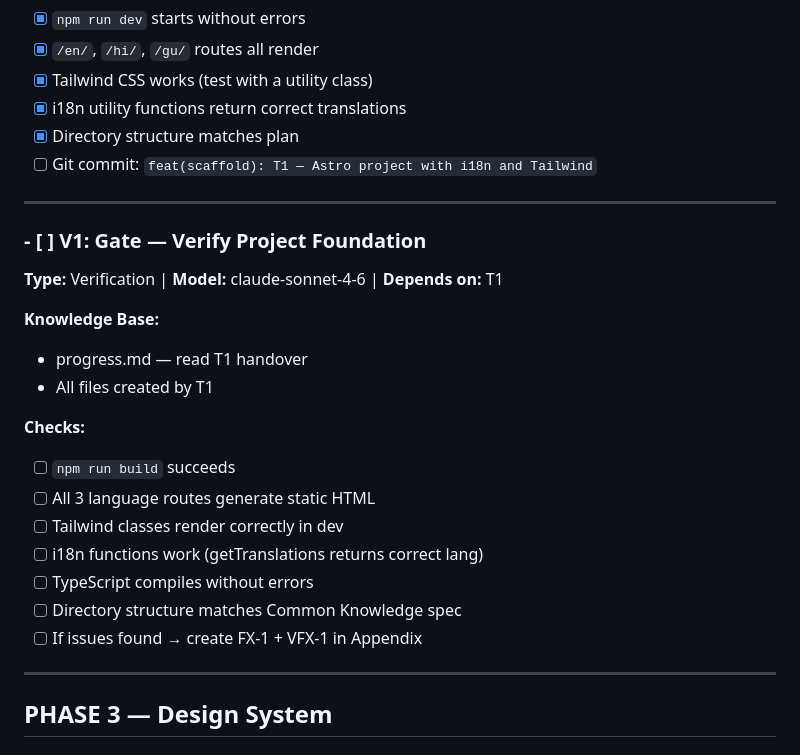
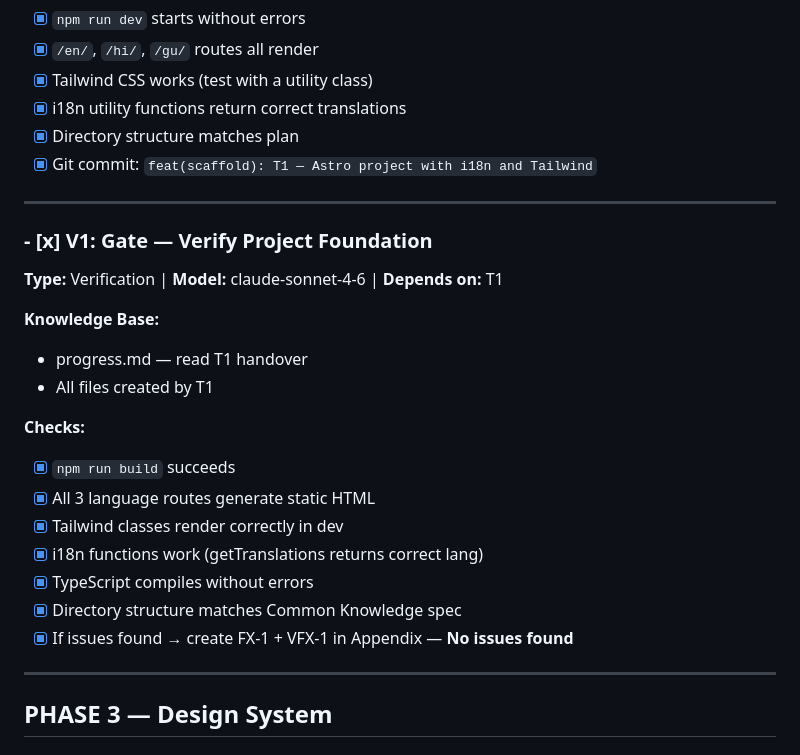
Before and after one commit to snehalvinit/mahi-astro, a Markdown page: .tasks/mahi-astro/tasks.md, the part around the change. Rendered like a GitHub page.

Commit message:
verify(foundation): V1 — project foundation gate passes all checks
All 6 checks pass: build succeeds, 3 language routes generate,
Tailwind renders custom colors, i18n returns correct translations,
TypeScript clean, directory structure matches spec. No issues found.

Co-Authored-By: Claude Opus 4.6 <noreply@anthropic.com>

```diff
--- a/.tasks/mahi-astro/tasks.md
+++ b/.tasks/mahi-astro/tasks.md
@@ -272,11 +272,11 @@ After each task, update `progress.md` with:
 - [x] Tailwind CSS works (test with a utility class)
 - [x] i18n utility functions return correct translations
 - [x] Directory structure matches plan
-- [ ] Git commit: `feat(scaffold): T1 — Astro project with i18n and Tailwind`
+- [x] Git commit: `feat(scaffold): T1 — Astro project with i18n and Tailwind`
 
 ---
 
-### - [ ] V1: Gate — Verify Project Foundation
+### - [x] V1: Gate — Verify Project Foundation
 
 **Type:** Verification | **Model:** claude-sonnet-4-6 | **Depends on:** T1
 
@@ -285,13 +285,13 @@ After each task, update `progress.md` with:
 - All files created by T1
 
 **Checks:**
-- [ ] `npm run build` succeeds
-- [ ] All 3 language routes generate static HTML
-- [ ] Tailwind classes render correctly in dev
-- [ ] i18n functions work (getTranslations returns correct lang)
-- [ ] TypeScript compiles without errors
-- [ ] Directory structure matches Common Knowledge spec
-- [ ] If issues found → create FX-1 + VFX-1 in Appendix
+- [x] `npm run build` succeeds
+- [x] All 3 language routes generate static HTML
+- [x] Tailwind classes render correctly in dev
+- [x] i18n functions work (getTranslations returns correct lang)
+- [x] TypeScript compiles without errors
+- [x] Directory structure matches Common Knowledge spec
+- [x] If issues found → create FX-1 + VFX-1 in Appendix — **No issues found**
 
 ---
 
```
Also changed, not shown: .tasks/mahi-astro/progress.md (+12 -2 lines).
